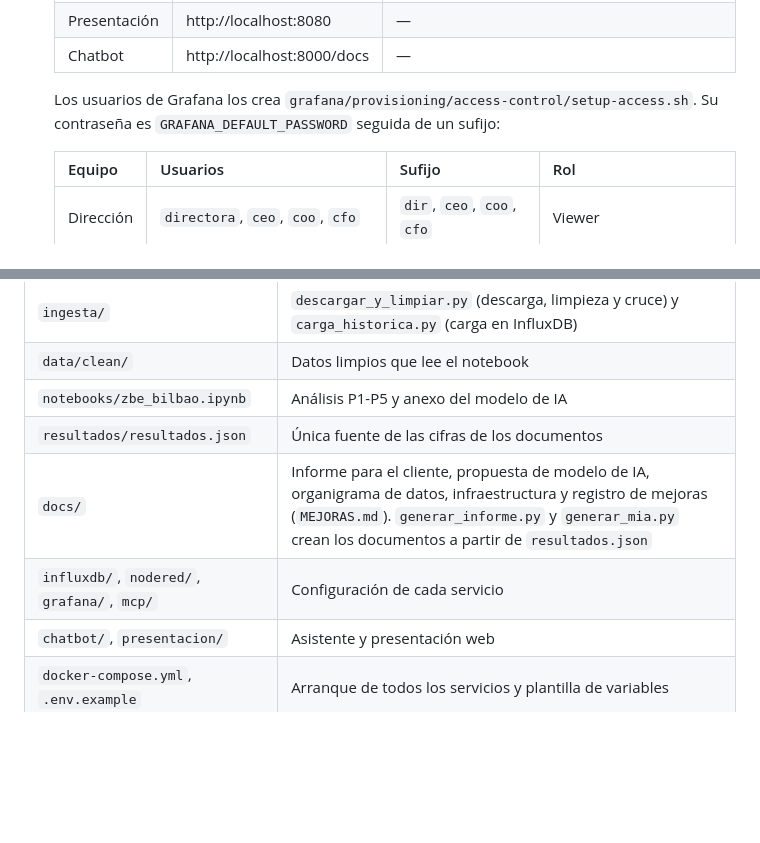
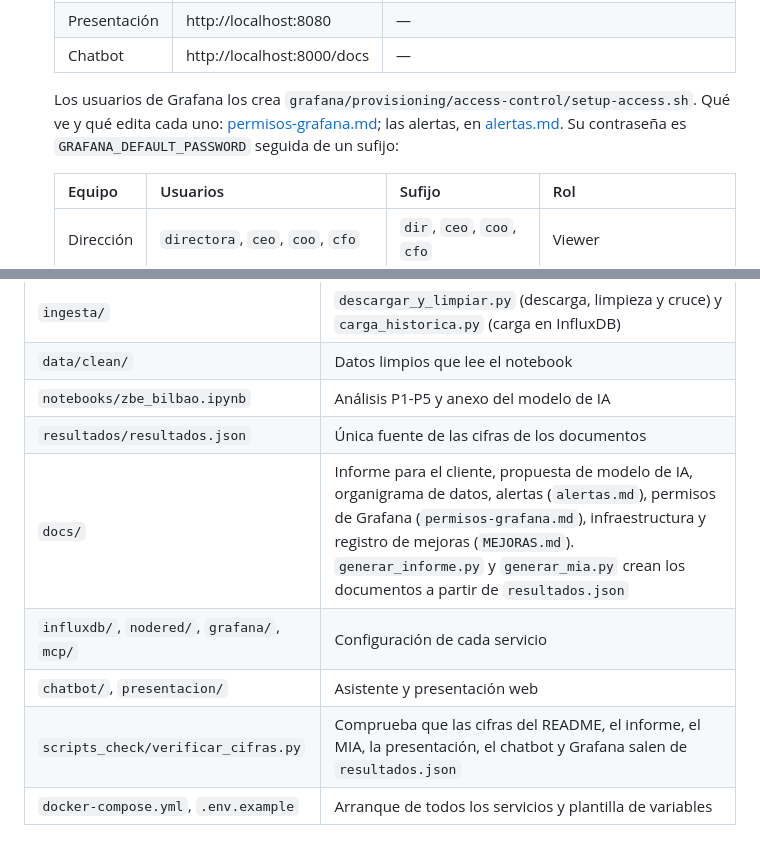
Before and after one commit to ai-somorrostro/haizelab, a Markdown page: README.md, 2 parts joined by grey strips. Rendered like a GitHub page; blank space fills up the shorter version.

Commit message:
Documentar los permisos de Grafana por usuario y enlazar alertas y permisos desde el README

```diff
--- a/README.md
+++ b/README.md
@@ -79,7 +79,7 @@ Requisito: Docker con Compose v2.
    | Presentación | http://localhost:8080 | — |
    | Chatbot | http://localhost:8000/docs | — |
 
-   Los usuarios de Grafana los crea `grafana/provisioning/access-control/setup-access.sh`. Su contraseña es `GRAFANA_DEFAULT_PASSWORD` seguida de un sufijo:
+   Los usuarios de Grafana los crea `grafana/provisioning/access-control/setup-access.sh`. Qué ve y qué edita cada uno: [permisos-grafana.md](docs/permisos-grafana.md); las alertas, en [alertas.md](docs/alertas.md). Su contraseña es `GRAFANA_DEFAULT_PASSWORD` seguida de un sufijo:
 
    | Equipo | Usuarios | Sufijo | Rol |
    |---|---|---|---|
@@ -103,9 +103,10 @@ Para parar: `docker compose down` (conserva los datos) o `docker compose down -v
 | `data/clean/` | Datos limpios que lee el notebook |
 | `notebooks/zbe_bilbao.ipynb` | Análisis P1-P5 y anexo del modelo de IA |
 | `resultados/resultados.json` | Única fuente de las cifras de los documentos |
-| `docs/` | Informe para el cliente, propuesta de modelo de IA, organigrama de datos, infraestructura y registro de mejoras (`MEJORAS.md`). `generar_informe.py` y `generar_mia.py` crean los documentos a partir de `resultados.json` |
+| `docs/` | Informe para el cliente, propuesta de modelo de IA, organigrama de datos, alertas (`alertas.md`), permisos de Grafana (`permisos-grafana.md`), infraestructura y registro de mejoras (`MEJORAS.md`). `generar_informe.py` y `generar_mia.py` crean los documentos a partir de `resultados.json` |
 | `influxdb/`, `nodered/`, `grafana/`, `mcp/` | Configuración de cada servicio |
 | `chatbot/`, `presentacion/` | Asistente y presentación web |
+| `scripts_check/verificar_cifras.py` | Comprueba que las cifras del README, el informe, el MIA, la presentación, el chatbot y Grafana salen de `resultados.json` |
 | `docker-compose.yml`, `.env.example` | Arranque de todos los servicios y plantilla de variables |
 
 ## Autores
```
Also changed, not shown: docs/permisos-grafana.md (added, +53 -0 lines).
